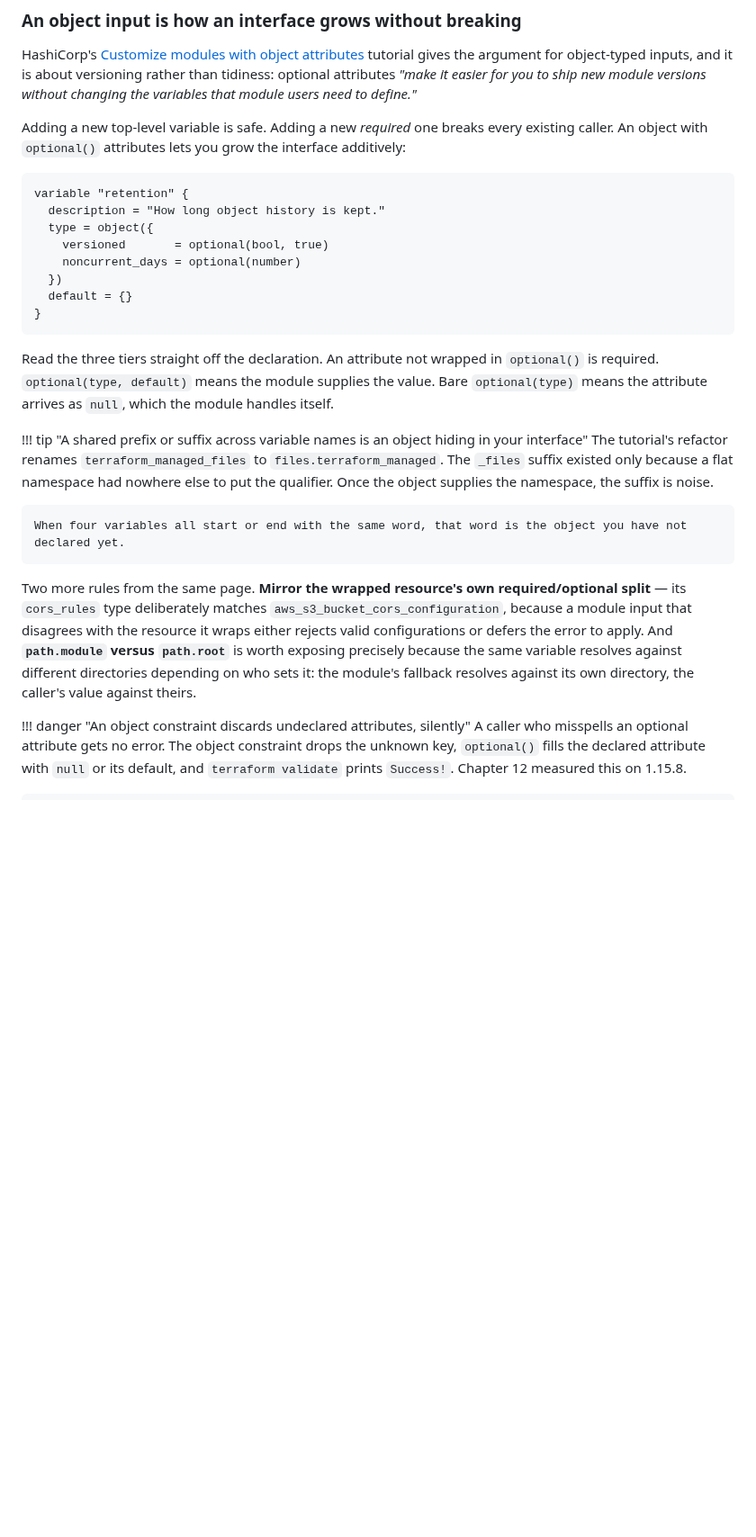
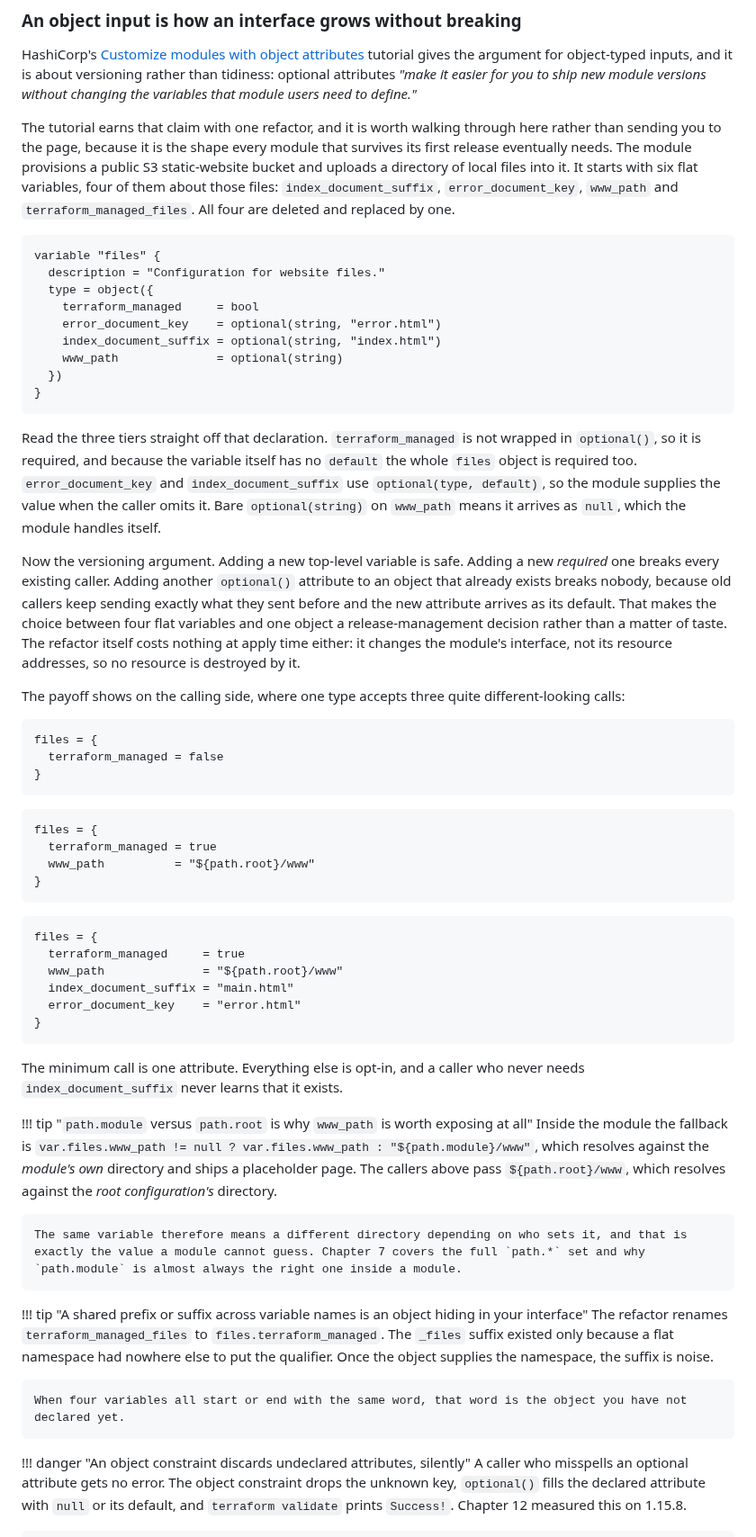
Before and after one commit to arindamchoudhury/terraform-gyan, a Markdown page: docs/book/ch14-authoring-modules.md, the part around one of its changes. Shown at 90% size. Rendered like a GitHub page; blank space fills up the shorter version.

````diff
--- a/docs/book/ch14-authoring-modules.md
+++ b/docs/book/ch14-authoring-modules.md
@@ -165,27 +165,59 @@ Chapter 12 covered type constraints and `optional()` as language features. Here
 
 HashiCorp's [Customize modules with object attributes](https://developer.hashicorp.com/terraform/tutorials/modules/module-object-attributes) tutorial gives the argument for object-typed inputs, and it is about versioning rather than tidiness: optional attributes *"make it easier for you to ship new module versions without changing the variables that module users need to define."*
 
-Adding a new top-level variable is safe. Adding a new *required* one breaks every existing caller. An object with `optional()` attributes lets you grow the interface additively:
+The tutorial earns that claim with one refactor, and it is worth walking through here rather than sending you to the page, because it is the shape every module that survives its first release eventually needs. The module provisions a public S3 static-website bucket and uploads a directory of local files into it. It starts with six flat variables, four of them about those files: `index_document_suffix`, `error_document_key`, `www_path` and `terraform_managed_files`. All four are deleted and replaced by one.
 
 ```hcl
-variable "retention" {
-  description = "How long object history is kept."
+variable "files" {
+  description = "Configuration for website files."
   type = object({
-    versioned       = optional(bool, true)
-    noncurrent_days = optional(number)
+    terraform_managed     = bool
+    error_document_key    = optional(string, "error.html")
+    index_document_suffix = optional(string, "index.html")
+    www_path              = optional(string)
   })
-  default = {}
 }
 ```
 
-Read the three tiers straight off the declaration. An attribute not wrapped in `optional()` is required. `optional(type, default)` means the module supplies the value. Bare `optional(type)` means the attribute arrives as `null`, which the module handles itself.
+Read the three tiers straight off that declaration. `terraform_managed` is not wrapped in `optional()`, so it is required, and because the variable itself has no `default` the whole `files` object is required too. `error_document_key` and `index_document_suffix` use `optional(type, default)`, so the module supplies the value when the caller omits it. Bare `optional(string)` on `www_path` means it arrives as `null`, which the module handles itself.
+
+Now the versioning argument. Adding a new top-level variable is safe. Adding a new *required* one breaks every existing caller. Adding another `optional()` attribute to an object that already exists breaks nobody, because old callers keep sending exactly what they sent before and the new attribute arrives as its default. That makes the choice between four flat variables and one object a release-management decision rather than a matter of taste. The refactor itself costs nothing at apply time either: it changes the module's interface, not its resource addresses, so no resource is destroyed by it.
+
+The payoff shows on the calling side, where one type accepts three quite different-looking calls:
+
+```hcl
+files = {
+  terraform_managed = false
+}
+```
+
+```hcl
+files = {
+  terraform_managed = true
+  www_path          = "${path.root}/www"
+}
+```
+
+```hcl
+files = {
+  terraform_managed     = true
+  www_path              = "${path.root}/www"
+  index_document_suffix = "main.html"
+  error_document_key    = "error.html"
+}
+```
+
+The minimum call is one attribute. Everything else is opt-in, and a caller who never needs `index_document_suffix` never learns that it exists.
+
+!!! tip "`path.module` versus `path.root` is why `www_path` is worth exposing at all"
+    Inside the module the fallback is `var.files.www_path != null ? var.files.www_path : "${path.module}/www"`, which resolves against the *module's own* directory and ships a placeholder page. The callers above pass `${path.root}/www`, which resolves against the *root configuration's* directory.
+
+    The same variable therefore means a different directory depending on who sets it, and that is exactly the value a module cannot guess. Chapter 7 covers the full `path.*` set and why `path.module` is almost always the right one inside a module.
 
 !!! tip "A shared prefix or suffix across variable names is an object hiding in your interface"
-    The tutorial's refactor renames `terraform_managed_files` to `files.terraform_managed`. The `_files` suffix existed only because a flat namespace had nowhere else to put the qualifier. Once the object supplies the namespace, the suffix is noise.
+    The refactor renames `terraform_managed_files` to `files.terraform_managed`. The `_files` suffix existed only because a flat namespace had nowhere else to put the qualifier. Once the object supplies the namespace, the suffix is noise.
 
     When four variables all start or end with the same word, that word is the object you have not declared yet.
-
-Two more rules from the same page. **Mirror the wrapped resource's own required/optional split** — its `cors_rules` type deliberately matches `aws_s3_bucket_cors_configuration`, because a module input that disagrees with the resource it wraps either rejects valid configurations or defers the error to apply. And **`path.module` versus `path.root`** is worth exposing precisely because the same variable resolves against different directories depending on who sets it: the module's fallback resolves against its own directory, the caller's value against theirs.
 
 !!! danger "An object constraint discards undeclared attributes, silently"
     A caller who misspells an optional attribute gets no error. The object constraint drops the unknown key, `optional()` fills the declared attribute with `null` or its default, and `terraform validate` prints `Success!`. Chapter 12 measured this on 1.15.8.
````
Also changed, not shown: other parts of docs/book/ch14-authoring-modules.md (+51 -1 lines).
